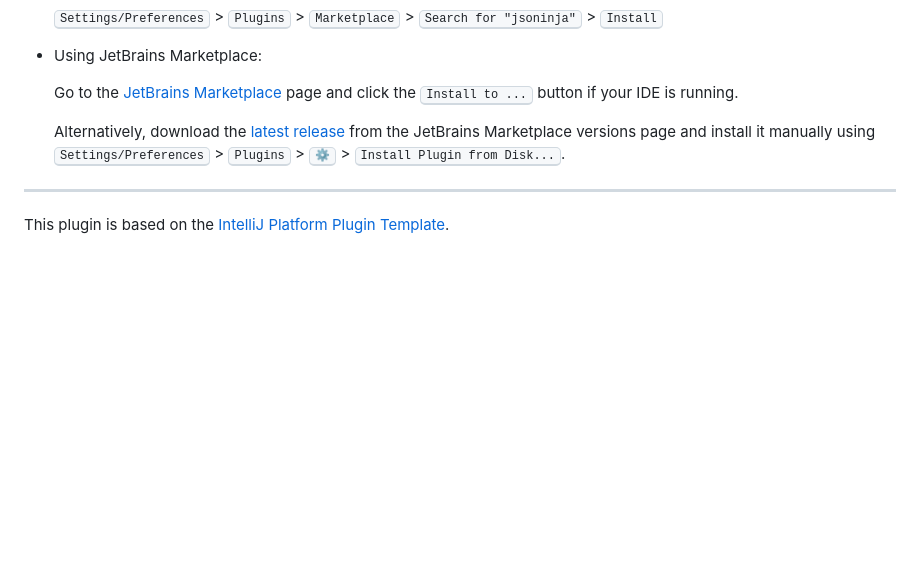
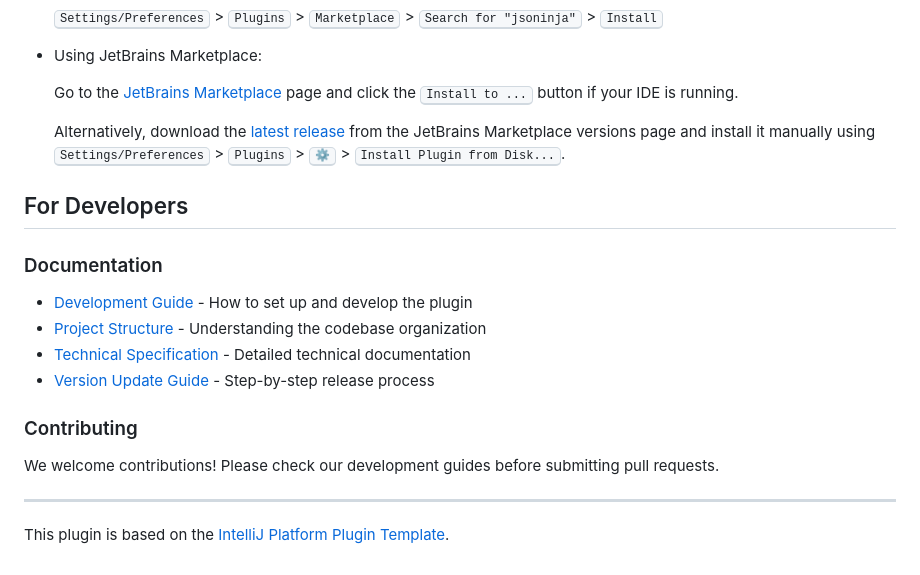
Before and after one commit to buYoung/intellij-jsoninja, a Markdown page: README.md, the part around the change. Rendered like a GitHub page; blank space fills up the shorter version.

Commit message:
chore: release document add

```diff
--- a/README.md
+++ b/README.md
@@ -71,6 +71,17 @@ Inspired by the need for reliable JSON tools! When we faced compatibility challe
   <kbd>Settings/Preferences</kbd> > <kbd>Plugins</kbd> > <kbd>⚙️</kbd> > <kbd>Install Plugin from Disk...</kbd>.
 
 
+## For Developers
+
+### Documentation
+- [Development Guide](docs/DEVELOPMENT_GUIDE.md) - How to set up and develop the plugin
+- [Project Structure](docs/PROJECT_STRUCTURE.md) - Understanding the codebase organization
+- [Technical Specification](docs/TECHNICAL_SPEC.md) - Detailed technical documentation
+- [Version Update Guide](docs/VERSION_UPDATE_GUIDE.md) - Step-by-step release process
+
+### Contributing
+We welcome contributions! Please check our development guides before submitting pull requests.
+
 ---
 This plugin is based on the [IntelliJ Platform Plugin Template][template].
 
```
Also changed, not shown: docs/VERSION_UPDATE_GUIDE.md (added, +187 -0 lines).
